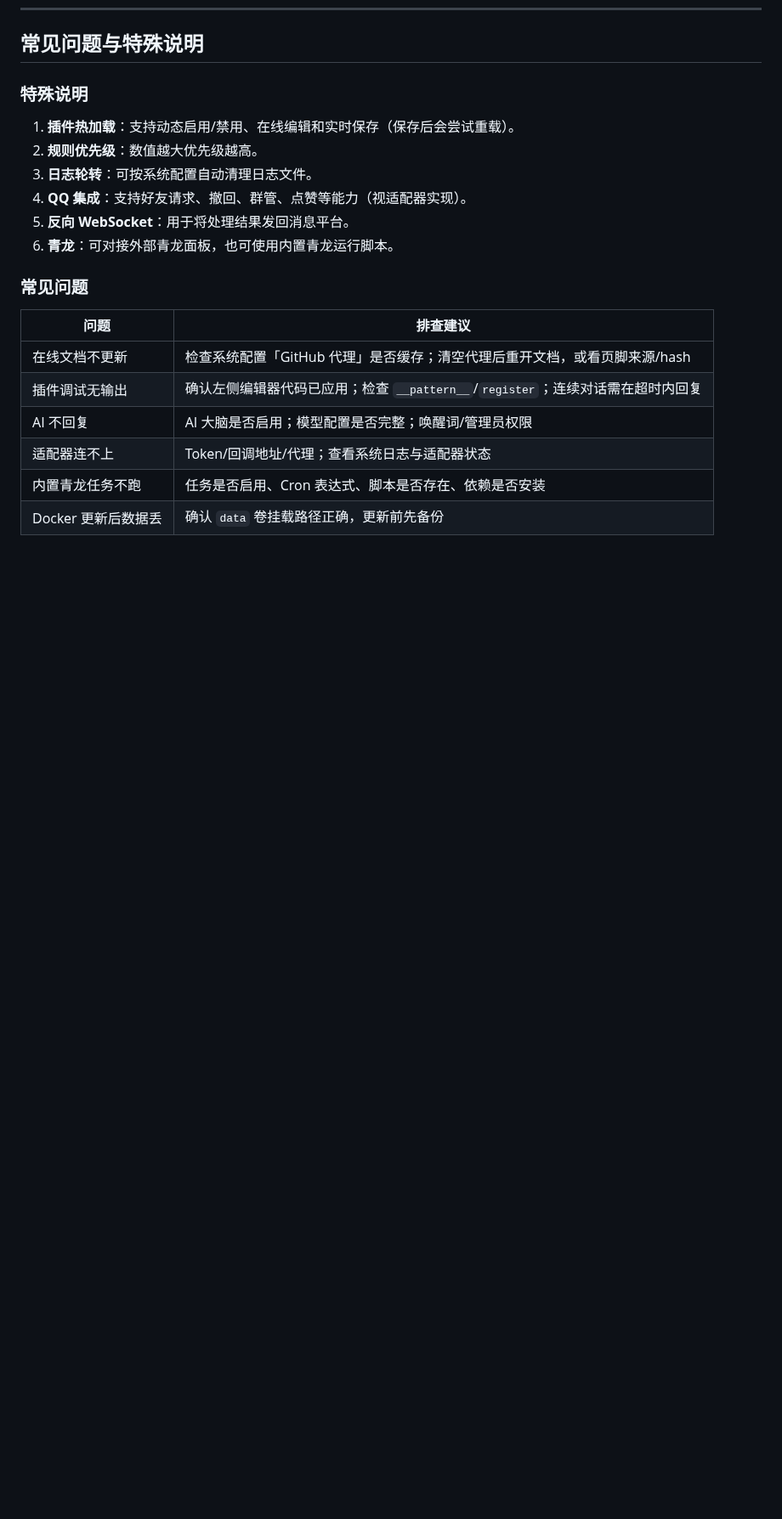
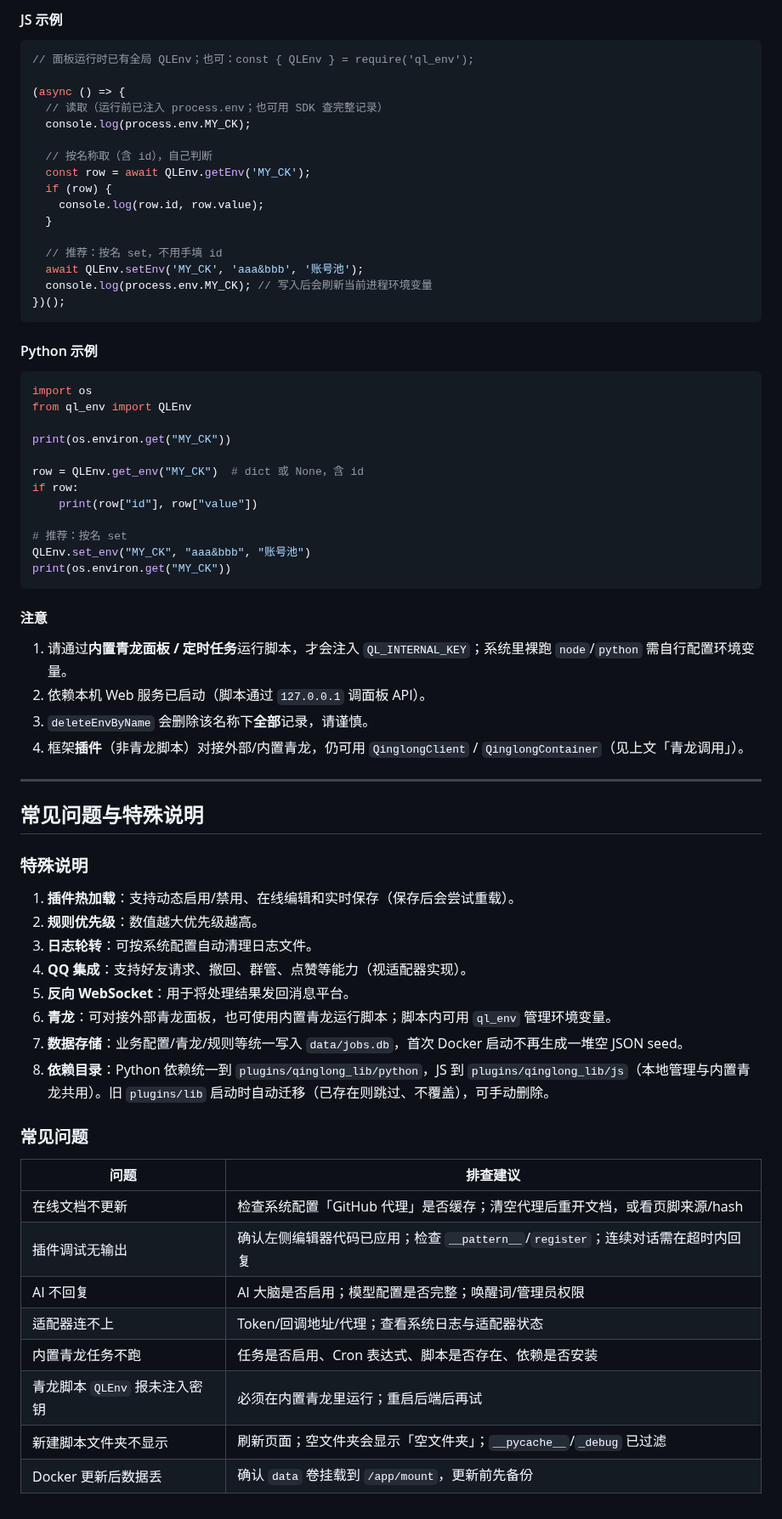
Before and after one commit to 241793/B-Bot, a Markdown page: README.md, the part around one of its changes. Shown at 85% size. Drawn GitHub-style; blank space fills up the shorter version.

````diff
--- a/README.md
+++ b/README.md
@@ -3088,3 +3157,50 @@ if __name__ == '__main__':
+#### JS 示例
+
+```javascript
+// 面板运行时已有全局 QLEnv；也可：const { QLEnv } = require('ql_env');
+
+(async () => {
+  // 读取（运行前已注入 process.env；也可用 SDK 查完整记录）
+  console.log(process.env.MY_CK);
+
+  // 按名称取（含 id），自己判断
+  const row = await QLEnv.getEnv('MY_CK');
+  if (row) {
+    console.log(row.id, row.value);
+  }
+
+  // 推荐：按名 set，不用手填 id
+  await QLEnv.setEnv('MY_CK', 'aaa&bbb', '账号池');
+  console.log(process.env.MY_CK); // 写入后会刷新当前进程环境变量
+})();
+```
+
+#### Python 示例
+
+```python
+import os
+from ql_env import QLEnv
+
+print(os.environ.get("MY_CK"))
+
+row = QLEnv.get_env("MY_CK")  # dict 或 None，含 id
+if row:
+    print(row["id"], row["value"])
+
+# 推荐：按名 set
+QLEnv.set_env("MY_CK", "aaa&bbb", "账号池")
+print(os.environ.get("MY_CK"))
+```
+
+#### 注意
+
+1. 请通过**内置青龙面板 / 定时任务**运行脚本，才会注入 `QL_INTERNAL_KEY`；系统里裸跑 `node`/`python` 需自行配置环境变量。
+2. 依赖本机 Web 服务已启动（脚本通过 `127.0.0.1` 调面板 API）。
+3. `deleteEnvByName` 会删除该名称下**全部**记录，请谨慎。
+4. 框架**插件**（非青龙脚本）对接外部/内置青龙，仍可用 `QinglongClient` / `QinglongContainer`（见上文「青龙调用」）。
+
+---
+
 ## 常见问题与特殊说明
 
 ### 特殊说明
@@ -3094,7 +3210,9 @@ if __name__ == '__main__':
 3. **日志轮转**：可按系统配置自动清理日志文件。
 4. **QQ 集成**：支持好友请求、撤回、群管、点赞等能力（视适配器实现）。
 5. **反向 WebSocket**：用于将处理结果发回消息平台。
-6. **青龙**：可对接外部青龙面板，也可使用内置青龙运行脚本。
+6. **青龙**：可对接外部青龙面板，也可使用内置青龙运行脚本；脚本内可用 `ql_env` 管理环境变量。
+7. **数据存储**：业务配置/青龙/规则等统一写入 `data/jobs.db`，首次 Docker 启动不再生成一堆空 JSON seed。
+8. **依赖目录**：Python 依赖统一到 `plugins/qinglong_lib/python`，JS 到 `plugins/qinglong_lib/js`（本地管理与内置青龙共用）。旧 `plugins/lib` 启动时自动迁移（已存在则跳过、不覆盖），可手动删除。
 
 ### 常见问题
 
@@ -3105,4 +3223,6 @@ if __name__ == '__main__':
 | AI 不回复 | AI 大脑是否启用；模型配置是否完整；唤醒词/管理员权限 |
 | 适配器连不上 | Token/回调地址/代理；查看系统日志与适配器状态 |
 | 内置青龙任务不跑 | 任务是否启用、Cron 表达式、脚本是否存在、依赖是否安装 |
-| Docker 更新后数据丢 | 确认 `data` 卷挂载路径正确，更新前先备份 |
+| 青龙脚本 `QLEnv` 报未注入密钥 | 必须在内置青龙里运行；重启后端后再试 |
+| 新建脚本文件夹不显示 | 刷新页面；空文件夹会显示「空文件夹」；`__pycache__`/`_debug` 已过滤 |
+| Docker 更新后数据丢 | 确认 `data` 卷挂载到 `/app/mount`，更新前先备份 |
````
Also changed, not shown: other parts of README.md (+73 -4 lines).
